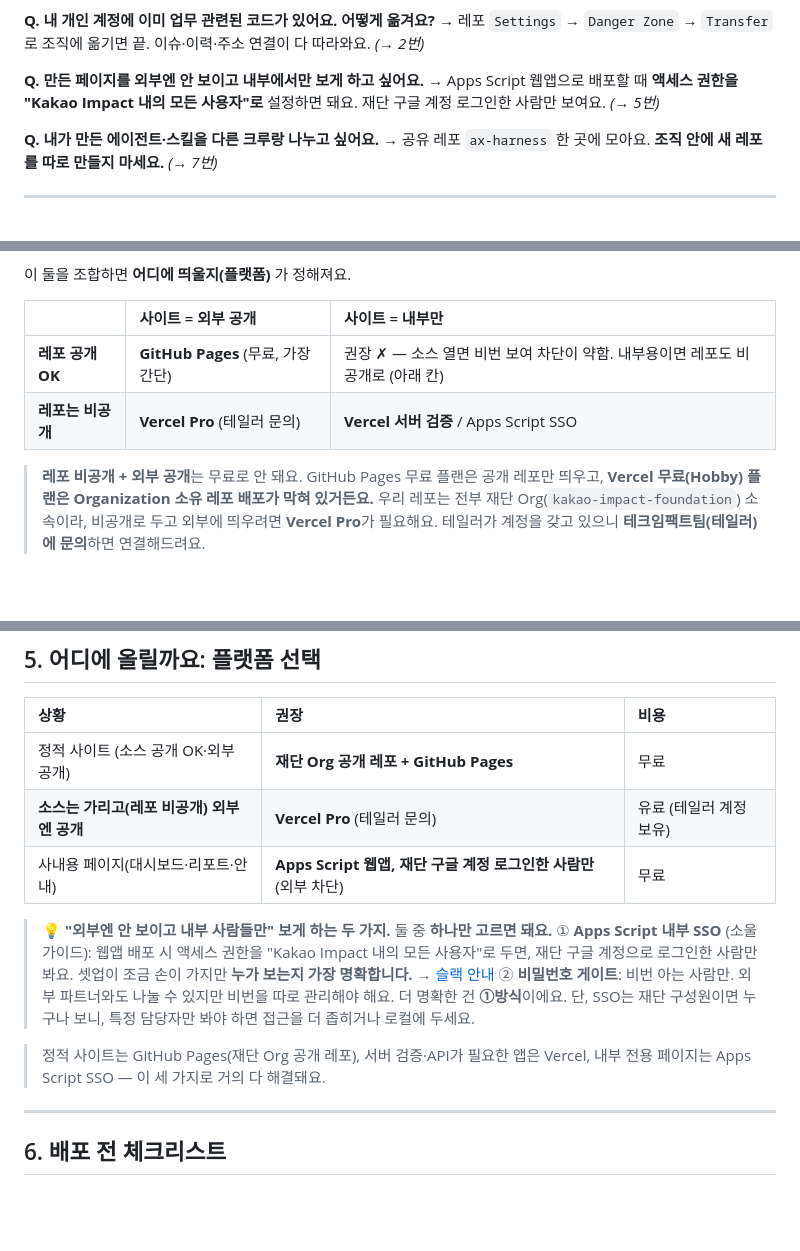
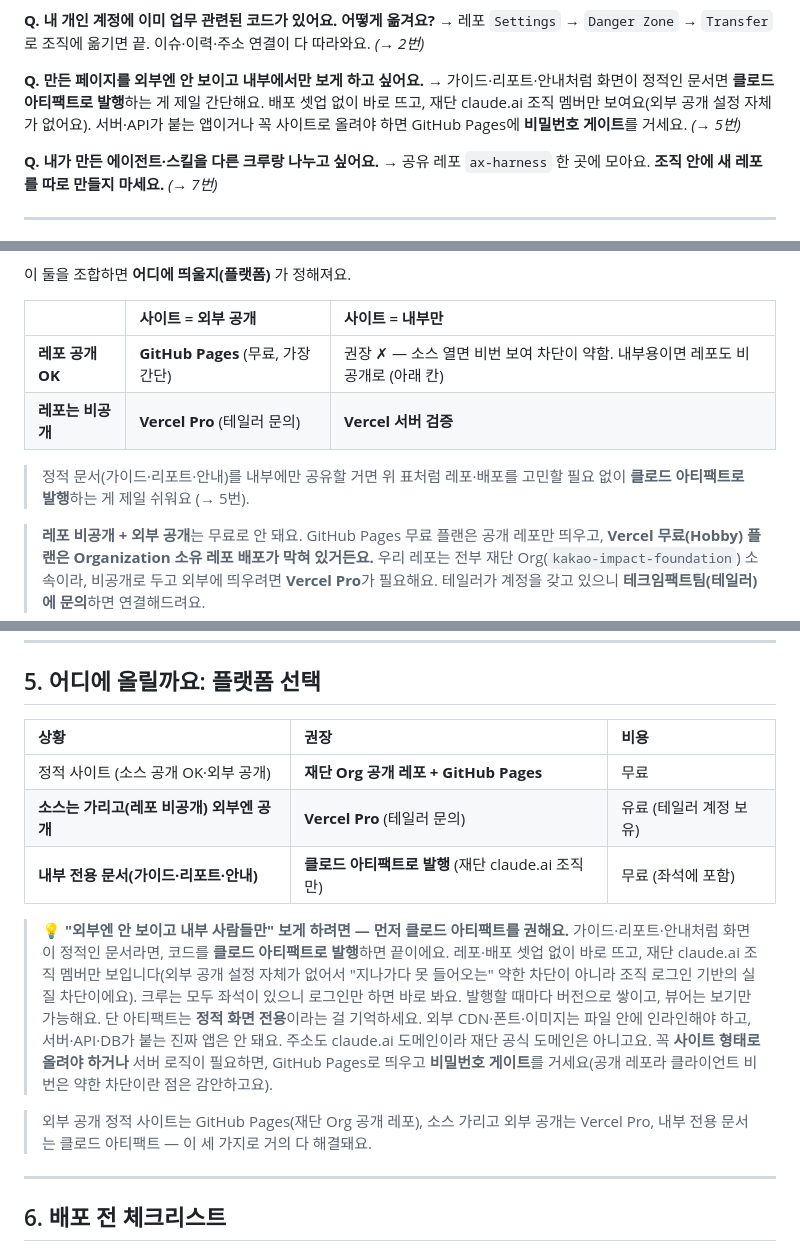
Before and after one commit to kakao-impact-foundation/ax-guides, a Markdown page: docs/github.md, 3 parts joined by grey strips. Drawn GitHub-style; blank space fills up the shorter version.

Commit message:
GitHub 가이드: 내부 공유 방법을 클로드 아티팩트 1순위로 개편
- 내부 공유용 배포에서 Apps Script SSO(소울) 방식 전부 삭제
- 정적 문서는 클로드 아티팩트로 발행(재단 claude.ai 조직 공유)을 최우선 추천
- 사이트로 올려야 하면 비밀번호 게이트로 안내하는 두 갈래로 단순화
- 5번 플랫폼 선택 중심 + 빠른안내/3번 매트릭스/함께보기 정합성 반영

```diff
--- a/docs/github.md
+++ b/docs/github.md
@@ -41,7 +41,7 @@
 → 레포 `Settings` → `Danger Zone` → `Transfer`로 조직에 옮기면 끝. 이슈·이력·주소 연결이 다 따라와요. *(→ 2번)*
 
 **Q. 만든 페이지를 외부엔 안 보이고 내부에서만 보게 하고 싶어요.**
-→ Apps Script 웹앱으로 배포할 때 **액세스 권한을 "Kakao Impact 내의 모든 사용자"로** 설정하면 돼요. 재단 구글 계정 로그인한 사람만 보여요. *(→ 5번)*
+→ 가이드·리포트·안내처럼 화면이 정적인 문서면 **클로드 아티팩트로 발행**하는 게 제일 간단해요. 배포 셋업 없이 바로 뜨고, 재단 claude.ai 조직 멤버만 보여요(외부 공개 설정 자체가 없어요). 서버·API가 붙는 앱이거나 꼭 사이트로 올려야 하면 GitHub Pages에 **비밀번호 게이트**를 거세요. *(→ 5번)*
 
 **Q. 내가 만든 에이전트·스킬을 다른 크루랑 나누고 싶어요.**
 → 공유 레포 `ax-harness` 한 곳에 모아요. **조직 안에 새 레포를 따로 만들지 마세요.** *(→ 7번)*
@@ -134,7 +134,9 @@ https://kakao-impact-foundation.github.io/ax-guides/
 | | 사이트 = 외부 공개 | 사이트 = 내부만 |
 | :-- | :-- | :-- |
 | **레포 공개 OK** | **GitHub Pages** (무료, 가장 간단) | 권장 ✗ — 소스 열면 비번 보여 차단이 약함. 내부용이면 레포도 비공개로 (아래 칸) |
-| **레포는 비공개** | **Vercel Pro** (테일러 문의) | **Vercel 서버 검증** / Apps Script SSO |
+| **레포는 비공개** | **Vercel Pro** (테일러 문의) | **Vercel 서버 검증** |
+
+> 정적 문서(가이드·리포트·안내)를 내부에만 공유할 거면 위 표처럼 레포·배포를 고민할 필요 없이 **클로드 아티팩트로 발행**하는 게 제일 쉬워요 (→ 5번).
 
 > **레포 비공개 + 외부 공개**는 무료로 안 돼요. GitHub Pages 무료 플랜은 공개 레포만 띄우고, **Vercel 무료(Hobby) 플랜은 Organization 소유 레포 배포가 막혀 있거든요.** 우리 레포는 전부 재단 Org(`kakao-impact-foundation`) 소속이라, 비공개로 두고 외부에 띄우려면 **Vercel Pro**가 필요해요. 테일러가 계정을 갖고 있으니 **테크임팩트팀(테일러)에 문의**하면 연결해드려요.
 
@@ -218,14 +220,14 @@ Claude 같은 API를 쓰는 도구는 잘못하면 비용이 폭주할 수 있
 | :-- | :-- | :-- |
 | 정적 사이트 (소스 공개 OK·외부 공개) | **재단 Org 공개 레포 + GitHub Pages** | 무료 |
 | **소스는 가리고(레포 비공개) 외부엔 공개** | **Vercel Pro** (테일러 문의) | 유료 (테일러 계정 보유) ||
-| 사내용 페이지(대시보드·리포트·안내) | **Apps Script 웹앱, 재단 구글 계정 로그인한 사람만** (외부 차단) | 무료 |
+| **내부 전용 문서(가이드·리포트·안내)** | **클로드 아티팩트로 발행** (재단 claude.ai 조직만) | 무료 (좌석에 포함) |
 
-> **💡 "외부엔 안 보이고 내부 사람들만" 보게 하는 두 가지.** 둘 중 **하나만 고르면 돼요.**
-> ① **Apps Script 내부 SSO** (소울 가이드): 웹앱 배포 시 액세스 권한을 "Kakao Impact 내의 모든 사용자"로 두면, 재단 구글 계정으로 로그인한 사람만 봐요. 셋업이 조금 손이 가지만 **누가 보는지 가장 명확합니다.** → [슬랙 안내](https://kakao-impact.slack.com/archives/C0ALY4BSAD6/p1776823766539729)
-> ② **비밀번호 게이트**: 비번 아는 사람만. 외부 파트너와도 나눌 수 있지만 비번을 따로 관리해야 해요.
-> 더 명확한 건 **①방식**이에요. 단, SSO는 재단 구성원이면 누구나 보니, 특정 담당자만 봐야 하면 접근을 더 좁히거나 로컬에 두세요.
+> **💡 "외부엔 안 보이고 내부 사람들만" 보게 하려면 — 먼저 클로드 아티팩트를 권해요.**
+> 가이드·리포트·안내처럼 화면이 정적인 문서라면, 코드를 **클로드 아티팩트로 발행**하면 끝이에요. 레포·배포 셋업 없이 바로 뜨고, 재단 claude.ai 조직 멤버만 보입니다(외부 공개 설정 자체가 없어서 "지나가다 못 들어오는" 약한 차단이 아니라 조직 로그인 기반의 실질 차단이에요). 크루는 모두 좌석이 있으니 로그인만 하면 바로 봐요. 발행할 때마다 버전으로 쌓이고, 뷰어는 보기만 가능해요.
+> 단 아티팩트는 **정적 화면 전용**이라는 걸 기억하세요. 외부 CDN·폰트·이미지는 파일 안에 인라인해야 하고, 서버·API·DB가 붙는 진짜 앱은 안 돼요. 주소도 claude.ai 도메인이라 재단 공식 도메인은 아니고요.
+> 꼭 **사이트 형태로 올려야 하거나** 서버 로직이 필요하면, GitHub Pages로 띄우고 **비밀번호 게이트**를 거세요(공개 레포라 클라이언트 비번은 약한 차단이란 점은 감안하고요).
 
-> 정적 사이트는 GitHub Pages(재단 Org 공개 레포), 서버 검증·API가 필요한 앱은 Vercel, 내부 전용 페이지는 Apps Script SSO — 이 세 가지로 거의 다 해결돼요.
+> 외부 공개 정적 사이트는 GitHub Pages(재단 Org 공개 레포), 소스 가리고 외부 공개는 Vercel Pro, 내부 전용 문서는 클로드 아티팩트 — 이 세 가지로 거의 다 해결돼요.
 
 ---
 
```
Also changed, not shown: other parts of docs/github.md (+3 -3 lines).
